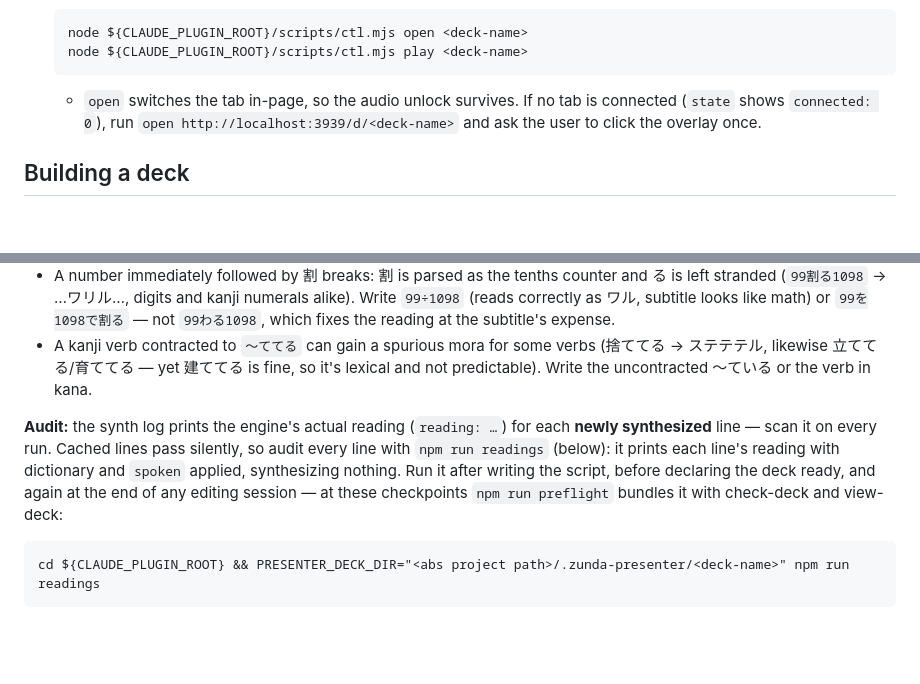
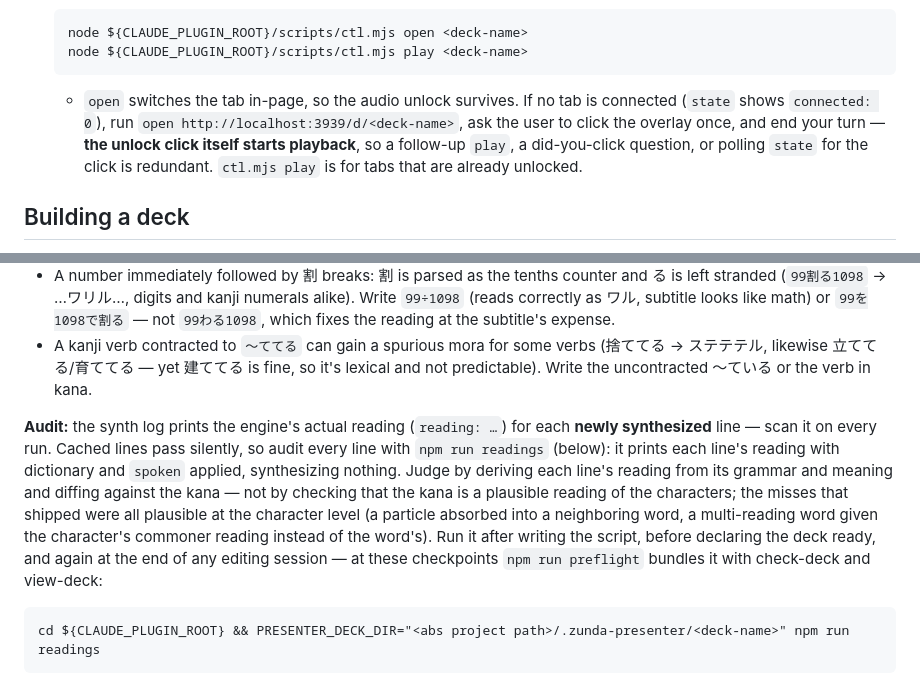
Before and after one commit to tatat/zunda-presenter, a Markdown page: skills/presentation/SKILL.md, 2 parts joined by grey strips. Drawn GitHub-style; blank space fills up the shorter version.

````diff
--- a/skills/presentation/SKILL.md
+++ b/skills/presentation/SKILL.md
@@ -44,7 +44,7 @@ cd ${CLAUDE_PLUGIN_ROOT} && PRESENTER_DECK_DIR="<abs project path>/.zunda-presen
    node ${CLAUDE_PLUGIN_ROOT}/scripts/ctl.mjs open <deck-name>
    node ${CLAUDE_PLUGIN_ROOT}/scripts/ctl.mjs play <deck-name>
    ```
-   - `open` switches the tab in-page, so the audio unlock survives. If no tab is connected (`state` shows `connected: 0`), run `open http://localhost:3939/d/<deck-name>` and ask the user to click the overlay once.
+   - `open` switches the tab in-page, so the audio unlock survives. If no tab is connected (`state` shows `connected: 0`), run `open http://localhost:3939/d/<deck-name>`, ask the user to click the overlay once, and end your turn — **the unlock click itself starts playback**, so a follow-up `play`, a did-you-click question, or polling `state` for the click is redundant. `ctl.mjs play` is for tabs that are already unlocked.
 
 ## Building a deck
 
@@ -143,7 +143,7 @@ The engine misreads Japanese sometimes — a flaw of its morphological analysis,
 - A number immediately followed by 割 breaks: 割 is parsed as the tenths counter and る is left stranded (`99割る1098` → …ワリル…, digits and kanji numerals alike). Write `99÷1098` (reads correctly as ワル, subtitle looks like math) or `99を1098で割る` — not `99わる1098`, which fixes the reading at the subtitle's expense.
 - A kanji verb contracted to `〜ててる` can gain a spurious mora for some verbs (捨ててる → ステテテル, likewise 立ててる/育ててる — yet 建ててる is fine, so it's lexical and not predictable). Write the uncontracted 〜ている or the verb in kana.
 
-**Audit:** the synth log prints the engine's actual reading (`reading: …`) for each **newly synthesized** line — scan it on every run. Cached lines pass silently, so audit every line with `npm run readings` (below): it prints each line's reading with dictionary and `spoken` applied, synthesizing nothing. Run it after writing the script, before declaring the deck ready, and again at the end of any editing session — at these checkpoints `npm run preflight` bundles it with check-deck and view-deck:
+**Audit:** the synth log prints the engine's actual reading (`reading: …`) for each **newly synthesized** line — scan it on every run. Cached lines pass silently, so audit every line with `npm run readings` (below): it prints each line's reading with dictionary and `spoken` applied, synthesizing nothing. Judge by deriving each line's reading from its grammar and meaning and diffing against the kana — not by checking that the kana is a plausible reading of the characters; the misses that shipped were all plausible at the character level (a particle absorbed into a neighboring word, a multi-reading word given the character's commoner reading instead of the word's). Run it after writing the script, before declaring the deck ready, and again at the end of any editing session — at these checkpoints `npm run preflight` bundles it with check-deck and view-deck:
 
 ```
 cd ${CLAUDE_PLUGIN_ROOT} && PRESENTER_DECK_DIR="<abs project path>/.zunda-presenter/<deck-name>" npm run readings
````
Also changed, not shown: agents/reading-auditor.md (+1 -0 lines), skills/setup/SKILL.md (+1 -1 lines).
